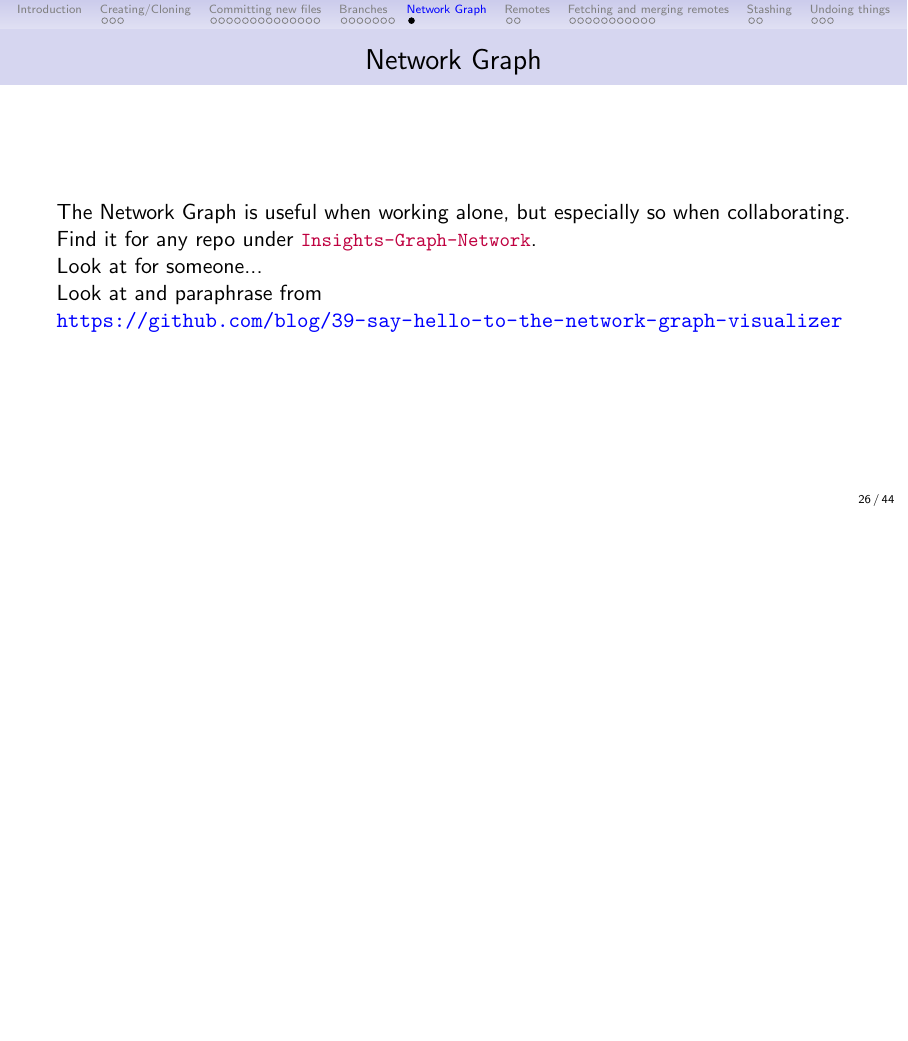
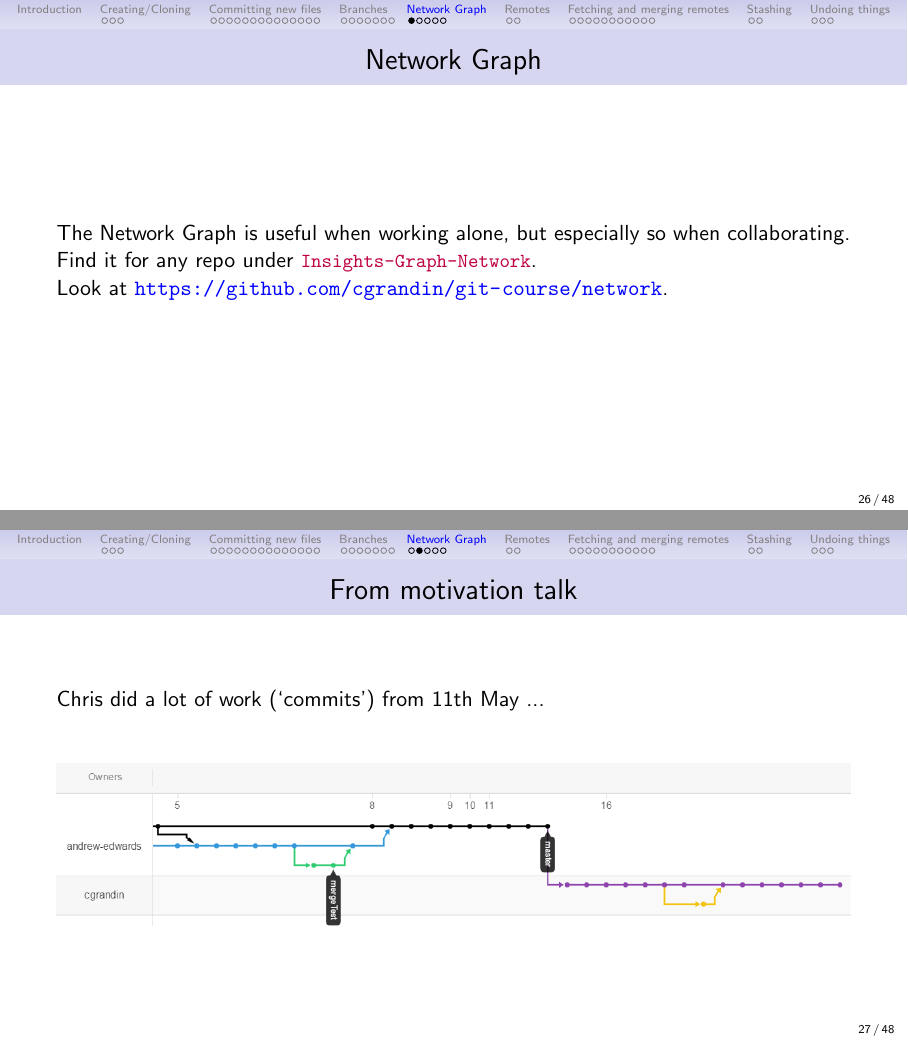
Before and after one commit to pbs-assess/git-course, LaTeX slides (beamer/git-intro/git-course-intro.tex): page 26 of 44 before the commit and pages 26 and 27 of 48 after it, the two joined at a grey line, the shorter picture padded with empty space. Compiled offline with pdfLaTeX.

Commit message:
Added Network Graph screenshots from motivation talk to intro talk.

```diff
--- a/beamer/git-intro/git-course-intro.tex
+++ b/beamer/git-intro/git-course-intro.tex
@@ -437,6 +437,20 @@
 \frame{\frametitle{Network Graph}
   The Network Graph is useful when working alone, but especially so when collaborating.\\
   Find it for any repo under \lst{Insights-Graph-Network}.\\
-  Look at for someone...  \\
+  Look at \url{https://github.com/cgrandin/git-course/network}.\\
+}
 
-Look at and paraphrase from \url{https://github.com/blog/39-say-hello-to-the-network-graph-visualizer}\\
+\frame{\frametitle{From motivation talk}
+
+  Chris did a lot of work (`commits') from 11th May ...
+
+  ~\\
+  ~\\
+  \includegraphics[
+     width=\textwidth,
+     height=0.6\textheight,
+     keepaspectratio]
+     {../git-motivation/figures/netWorkGraph1}
+}
+
+\frame{\frametitle{From motivation talk}
@@ -444,0 +472 @@
+\frame{\frametitle{From motivation talk}
```
Also changed, not shown: beamer/git-intro/git-course-intro.tex (36 more changed lines).
